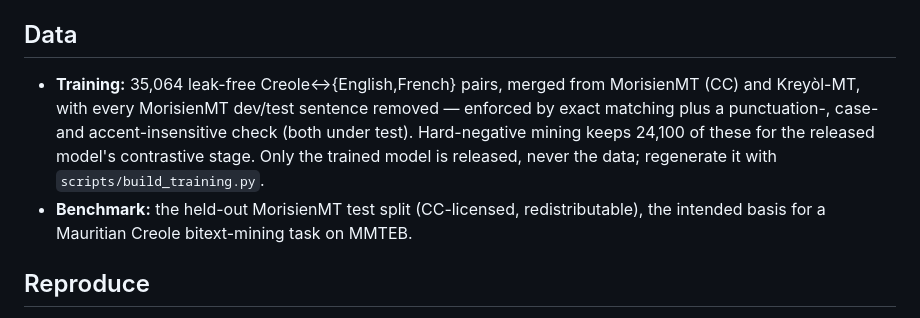
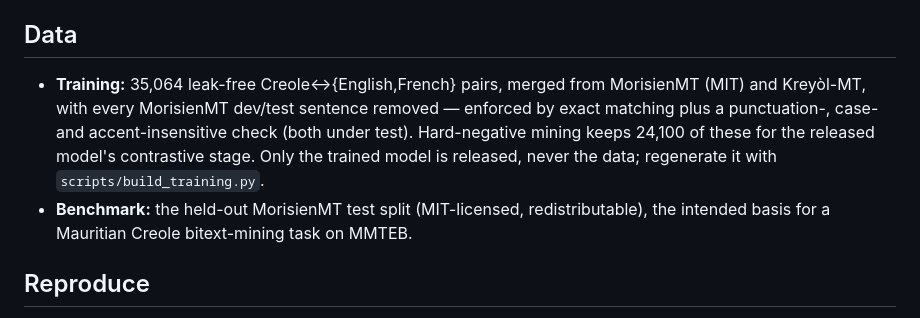
Before and after one commit to LK-maker-007/morisien-embed, a Markdown page: README.md, the part around the change. Rendered like a GitHub page.

Commit message:
MorisienMT is now MIT-licensed (relicensed by its author)

```diff
--- a/README.md
+++ b/README.md
@@ -49,12 +49,12 @@ faster search at a small accuracy cost: `SentenceTransformer("Singaraj/morisien-
 
 ## Data
 
-- **Training:** 35,064 leak-free Creole↔{English,French} pairs, merged from MorisienMT (CC) and
+- **Training:** 35,064 leak-free Creole↔{English,French} pairs, merged from MorisienMT (MIT) and
   Kreyòl-MT, with every MorisienMT dev/test sentence removed — enforced by exact matching plus a
   punctuation-, case- and accent-insensitive check (both under test). Hard-negative mining keeps
   24,100 of these for the released model's contrastive stage. Only the trained model is released,
   never the data; regenerate it with `scripts/build_training.py`.
-- **Benchmark:** the held-out MorisienMT test split (CC-licensed, redistributable), the intended basis
+- **Benchmark:** the held-out MorisienMT test split (MIT-licensed, redistributable), the intended basis
   for a Mauritian Creole bitext-mining task on MMTEB.
 
 ## Reproduce
```
Also changed, not shown: model_card.md (+1 -1 lines).
